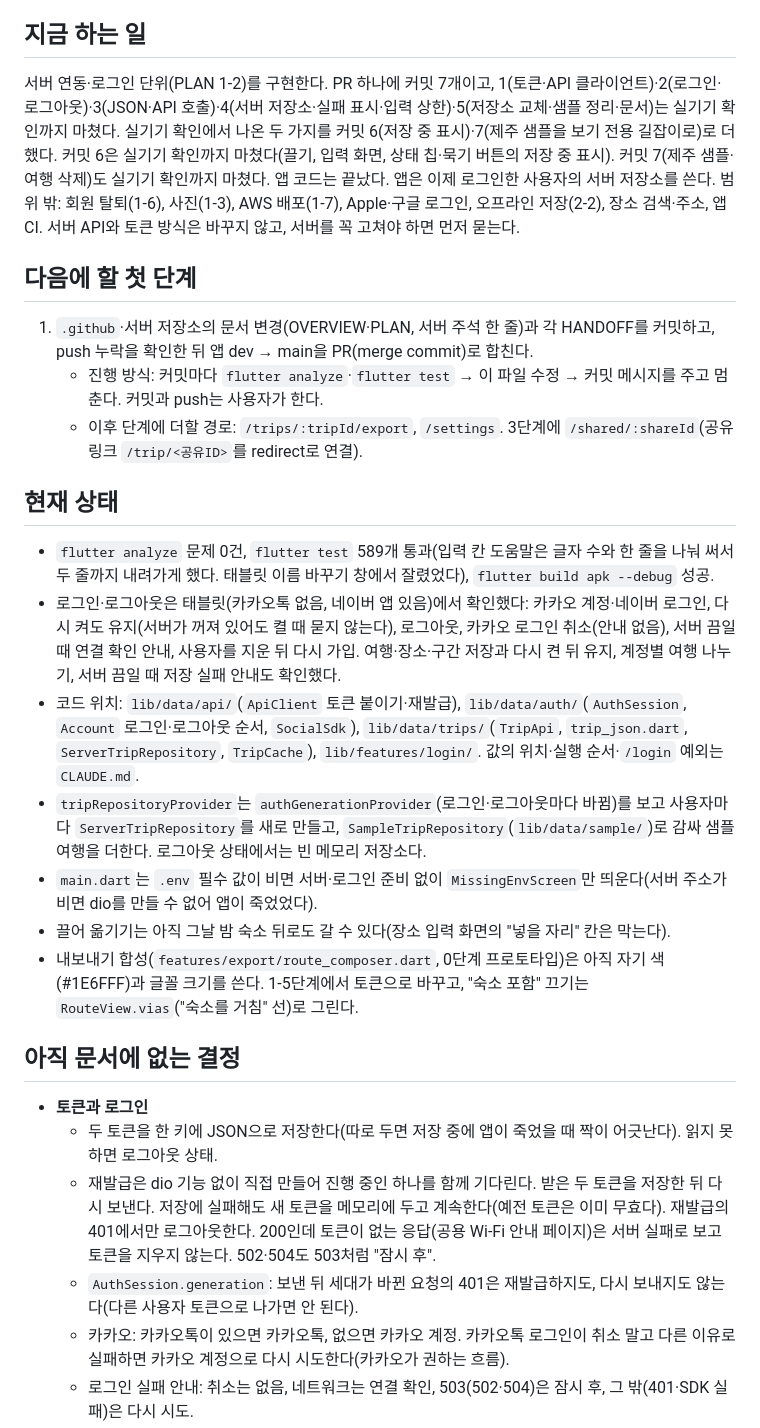
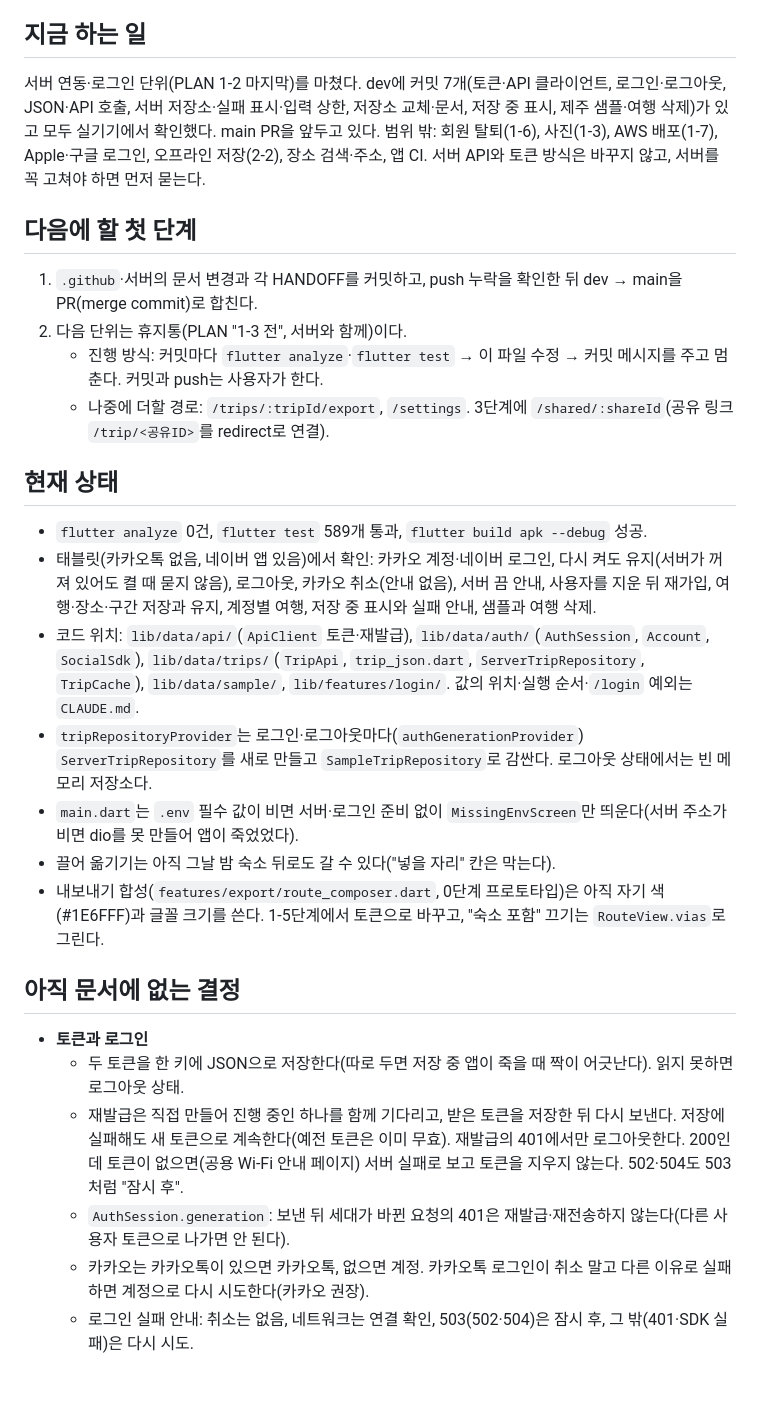
Before and after one commit to mapmarker-dev/mapmarker-app, a Markdown page: HANDOFF.md, the part around one of its changes. GitHub-like rendering; blank space fills up the shorter version.

```diff
--- a/HANDOFF.md
+++ b/HANDOFF.md
@@ -4,29 +4,30 @@
 
 ## 지금 하는 일
 
-서버 연동·로그인 단위(PLAN 1-2)를 구현한다. PR 하나에 커밋 7개이고, 1(토큰·API 클라이언트)·2(로그인·로그아웃)·3(JSON·API 호출)·4(서버 저장소·실패 표시·입력 상한)·5(저장소 교체·샘플 정리·문서)는 실기기 확인까지 마쳤다. 실기기 확인에서 나온 두 가지를 커밋 6(저장 중 표시)·7(제주 샘플을 보기 전용 길잡이로)로 더했다. 커밋 6은 실기기 확인까지 마쳤다(끌기, 입력 화면, 상태 칩·묵기 버튼의 저장 중 표시). 커밋 7(제주 샘플·여행 삭제)도 실기기 확인까지 마쳤다. 앱 코드는 끝났다. 앱은 이제 로그인한 사용자의 서버 저장소를 쓴다. 범위 밖: 회원 탈퇴(1-6), 사진(1-3), AWS 배포(1-7), Apple·구글 로그인, 오프라인 저장(2-2), 장소 검색·주소, 앱 CI. 서버 API와 토큰 방식은 바꾸지 않고, 서버를 꼭 고쳐야 하면 먼저 묻는다.
+서버 연동·로그인 단위(PLAN 1-2 마지막)를 마쳤다. dev에 커밋 7개(토큰·API 클라이언트, 로그인·로그아웃, JSON·API 호출, 서버 저장소·실패 표시·입력 상한, 저장소 교체·문서, 저장 중 표시, 제주 샘플·여행 삭제)가 있고 모두 실기기에서 확인했다. main PR을 앞두고 있다. 범위 밖: 회원 탈퇴(1-6), 사진(1-3), AWS 배포(1-7), Apple·구글 로그인, 오프라인 저장(2-2), 장소 검색·주소, 앱 CI. 서버 API와 토큰 방식은 바꾸지 않고, 서버를 꼭 고쳐야 하면 먼저 묻는다.
 
 ## 다음에 할 첫 단계
 
-1. `.github`·서버 저장소의 문서 변경(OVERVIEW·PLAN, 서버 주석 한 줄)과 각 HANDOFF를 커밋하고, push 누락을 확인한 뒤 앱 dev → main을 PR(merge commit)로 합친다.
+1. `.github`·서버의 문서 변경과 각 HANDOFF를 커밋하고, push 누락을 확인한 뒤 dev → main을 PR(merge commit)로 합친다.
+2. 다음 단위는 휴지통(PLAN "1-3 전", 서버와 함께)이다.
    - 진행 방식: 커밋마다 `flutter analyze`·`flutter test` → 이 파일 수정 → 커밋 메시지를 주고 멈춘다. 커밋과 push는 사용자가 한다.
-   - 이후 단계에 더할 경로: `/trips/:tripId/export`, `/settings`. 3단계에 `/shared/:shareId`(공유 링크 `/trip/<공유ID>`를 redirect로 연결).
+   - 나중에 더할 경로: `/trips/:tripId/export`, `/settings`. 3단계에 `/shared/:shareId`(공유 링크 `/trip/<공유ID>`를 redirect로 연결).
 
 ## 현재 상태
 
-- `flutter analyze` 문제 0건, `flutter test` 589개 통과(입력 칸 도움말은 글자 수와 한 줄을 나눠 써서 두 줄까지 내려가게 했다. 태블릿 이름 바꾸기 창에서 잘렸었다), `flutter build apk --debug` 성공.
-- 로그인·로그아웃은 태블릿(카카오톡 없음, 네이버 앱 있음)에서 확인했다: 카카오 계정·네이버 로그인, 다시 켜도 유지(서버가 꺼져 있어도 켤 때 묻지 않는다), 로그아웃, 카카오 로그인 취소(안내 없음), 서버 끔일 때 연결 확인 안내, 사용자를 지운 뒤 다시 가입. 여행·장소·구간 저장과 다시 켠 뒤 유지, 계정별 여행 나누기, 서버 끔일 때 저장 실패 안내도 확인했다.
-- 코드 위치: `lib/data/api/`(`ApiClient` 토큰 붙이기·재발급), `lib/data/auth/`(`AuthSession`, `Account` 로그인·로그아웃 순서, `SocialSdk`), `lib/data/trips/`(`TripApi`, `trip_json.dart`, `ServerTripRepository`, `TripCache`), `lib/features/login/`. 값의 위치·실행 순서·`/login` 예외는 `CLAUDE.md`.
-- `tripRepositoryProvider`는 `authGenerationProvider`(로그인·로그아웃마다 바뀜)를 보고 사용자마다 `ServerTripRepository`를 새로 만들고, `SampleTripRepository`(`lib/data/sample/`)로 감싸 샘플 여행을 더한다. 로그아웃 상태에서는 빈 메모리 저장소다.
-- `main.dart`는 `.env` 필수 값이 비면 서버·로그인 준비 없이 `MissingEnvScreen`만 띄운다(서버 주소가 비면 dio를 만들 수 없어 앱이 죽었었다).
-- 끌어 옮기기는 아직 그날 밤 숙소 뒤로도 갈 수 있다(장소 입력 화면의 "넣을 자리" 칸은 막는다).
-- 내보내기 합성(`features/export/route_composer.dart`, 0단계 프로토타입)은 아직 자기 색(#1E6FFF)과 글꼴 크기를 쓴다. 1-5단계에서 토큰으로 바꾸고, "숙소 포함" 끄기는 `RouteView.vias`("숙소를 거침" 선)로 그린다.
+- `flutter analyze` 0건, `flutter test` 589개 통과, `flutter build apk --debug` 성공.
+- 태블릿(카카오톡 없음, 네이버 앱 있음)에서 확인: 카카오 계정·네이버 로그인, 다시 켜도 유지(서버가 꺼져 있어도 켤 때 묻지 않음), 로그아웃, 카카오 취소(안내 없음), 서버 끔 안내, 사용자를 지운 뒤 재가입, 여행·장소·구간 저장과 유지, 계정별 여행, 저장 중 표시와 실패 안내, 샘플과 여행 삭제.
+- 코드 위치: `lib/data/api/`(`ApiClient` 토큰·재발급), `lib/data/auth/`(`AuthSession`, `Account`, `SocialSdk`), `lib/data/trips/`(`TripApi`, `trip_json.dart`, `ServerTripRepository`, `TripCache`), `lib/data/sample/`, `lib/features/login/`. 값의 위치·실행 순서·`/login` 예외는 `CLAUDE.md`.
+- `tripRepositoryProvider`는 로그인·로그아웃마다(`authGenerationProvider`) `ServerTripRepository`를 새로 만들고 `SampleTripRepository`로 감싼다. 로그아웃 상태에서는 빈 메모리 저장소다.
+- `main.dart`는 `.env` 필수 값이 비면 서버·로그인 준비 없이 `MissingEnvScreen`만 띄운다(서버 주소가 비면 dio를 못 만들어 앱이 죽었었다).
+- 끌어 옮기기는 아직 그날 밤 숙소 뒤로도 갈 수 있다("넣을 자리" 칸은 막는다).
+- 내보내기 합성(`features/export/route_composer.dart`, 0단계 프로토타입)은 아직 자기 색(#1E6FFF)과 글꼴 크기를 쓴다. 1-5단계에서 토큰으로 바꾸고, "숙소 포함" 끄기는 `RouteView.vias`로 그린다.
 
 ## 아직 문서에 없는 결정
 
 - **토큰과 로그인**
-  - 두 토큰을 한 키에 JSON으로 저장한다(따로 두면 저장 중에 앱이 죽었을 때 짝이 어긋난다). 읽지 못하면 로그아웃 상태.
-  - 재발급은 dio 기능 없이 직접 만들어 진행 중인 하나를 함께 기다린다. 받은 두 토큰을 저장한 뒤 다시 보낸다. 저장에 실패해도 새 토큰을 메모리에 두고 계속한다(예전 토큰은 이미 무효다). 재발급의 401에서만 로그아웃한다. 200인데 토큰이 없는 응답(공용 Wi-Fi 안내 페이지)은 서버 실패로 보고 토큰을 지우지 않는다. 502·504도 503처럼 "잠시 후".
-  - `AuthSession.generation`: 보낸 뒤 세대가 바뀐 요청의 401은 재발급하지도, 다시 보내지도 않는다(다른 사용자 토큰으로 나가면 안 된다).
-  - 카카오: 카카오톡이 있으면 카카오톡, 없으면 카카오 계정. 카카오톡 로그인이 취소 말고 다른 이유로 실패하면 카카오 계정으로 다시 시도한다(카카오가 권하는 흐름).
+  - 두 토큰을 한 키에 JSON으로 저장한다(따로 두면 저장 중 앱이 죽을 때 짝이 어긋난다). 읽지 못하면 로그아웃 상태.
+  - 재발급은 직접 만들어 진행 중인 하나를 함께 기다리고, 받은 토큰을 저장한 뒤 다시 보낸다. 저장에 실패해도 새 토큰으로 계속한다(예전 토큰은 이미 무효). 재발급의 401에서만 로그아웃한다. 200인데 토큰이 없으면(공용 Wi-Fi 안내 페이지) 서버 실패로 보고 토큰을 지우지 않는다. 502·504도 503처럼 "잠시 후".
+  - `AuthSession.generation`: 보낸 뒤 세대가 바뀐 요청의 401은 재발급·재전송하지 않는다(다른 사용자 토큰으로 나가면 안 된다).
+  - 카카오는 카카오톡이 있으면 카카오톡, 없으면 계정. 카카오톡 로그인이 취소 말고 다른 이유로 실패하면 계정으로 다시 시도한다(카카오 권장).
   - 로그인 실패 안내: 취소는 없음, 네트워크는 연결 확인, 503(502·504)은 잠시 후, 그 밖(401·SDK 실패)은 다시 시도.
```
Also changed, not shown: other parts of HANDOFF.md (+34 -36 lines), CLAUDE.md (+4 -5 lines), README.md (+9 -8 lines).
